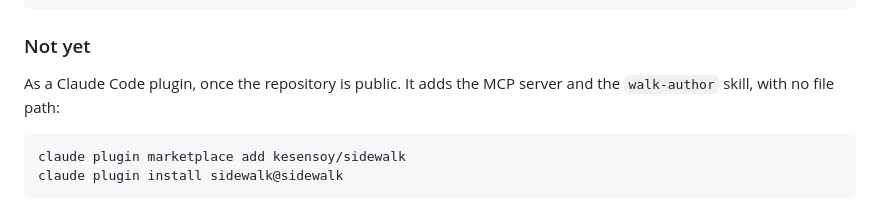
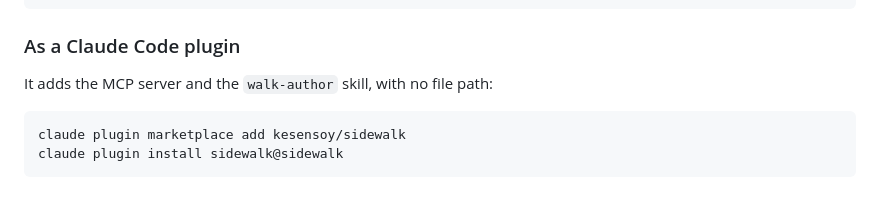
Before and after one commit to kesensoy/sidewalk, a Markdown page: README.md, the part around the change. Rendered like a GitHub page.

Commit message:
The repository is public: the plugin lines no longer say not yet
Co-Authored-By: Claude Fable 5.1 <noreply@anthropic.com>

````diff
--- a/README.md
+++ b/README.md
@@ -51,10 +51,9 @@ claude mcp add --scope user sidewalk -- node /absolute/path/to/packages/sidewalk
 node packages/walkd/bin/walkd.js token --copy   # paste it into the panel's gear
 ```
 
-### Not yet
+### As a Claude Code plugin
 
-As a Claude Code plugin, once the repository is public. It adds the MCP server
-and the `walk-author` skill, with no file path:
+It adds the MCP server and the `walk-author` skill, with no file path:
 
 ```bash
 claude plugin marketplace add kesensoy/sidewalk
````
Also changed, not shown: MANUAL.md (+0 -1 lines).
